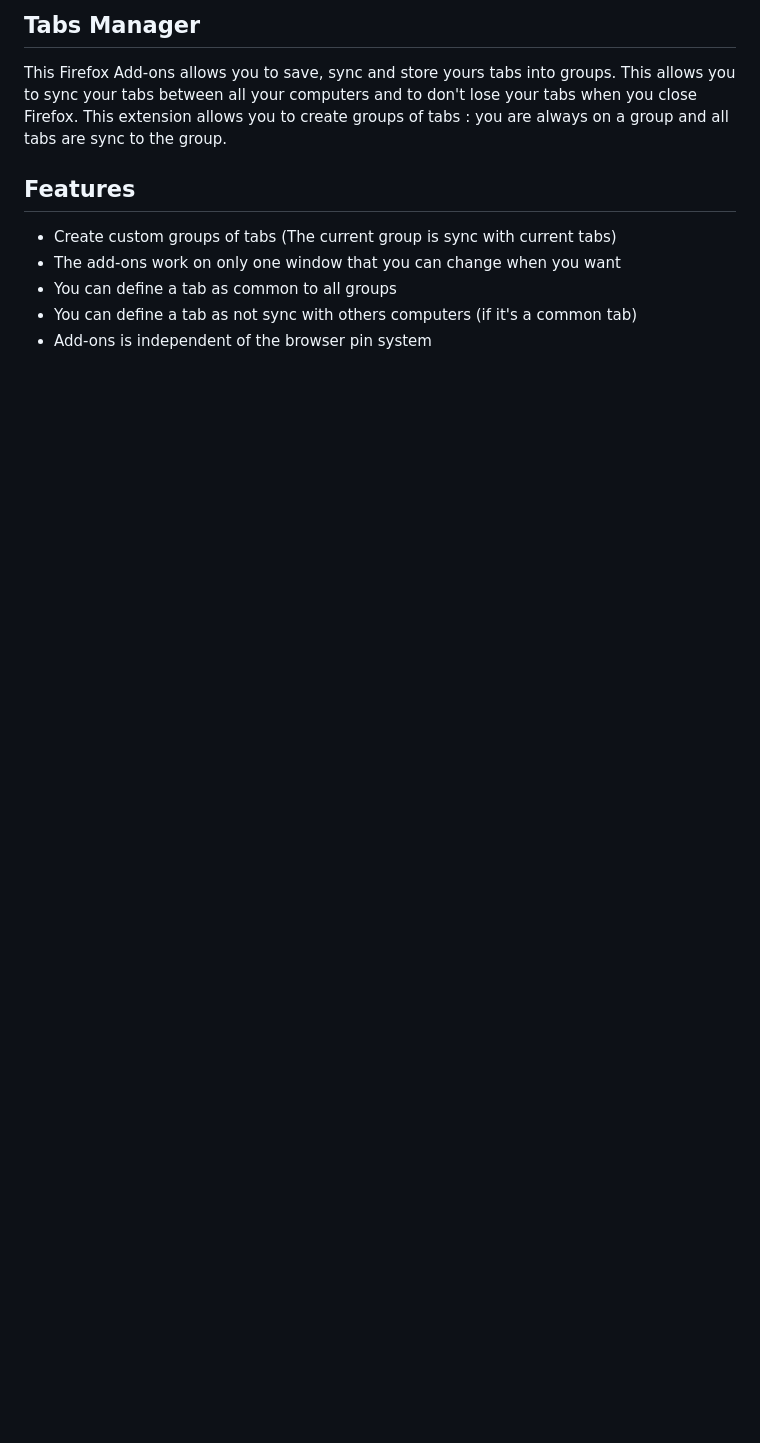
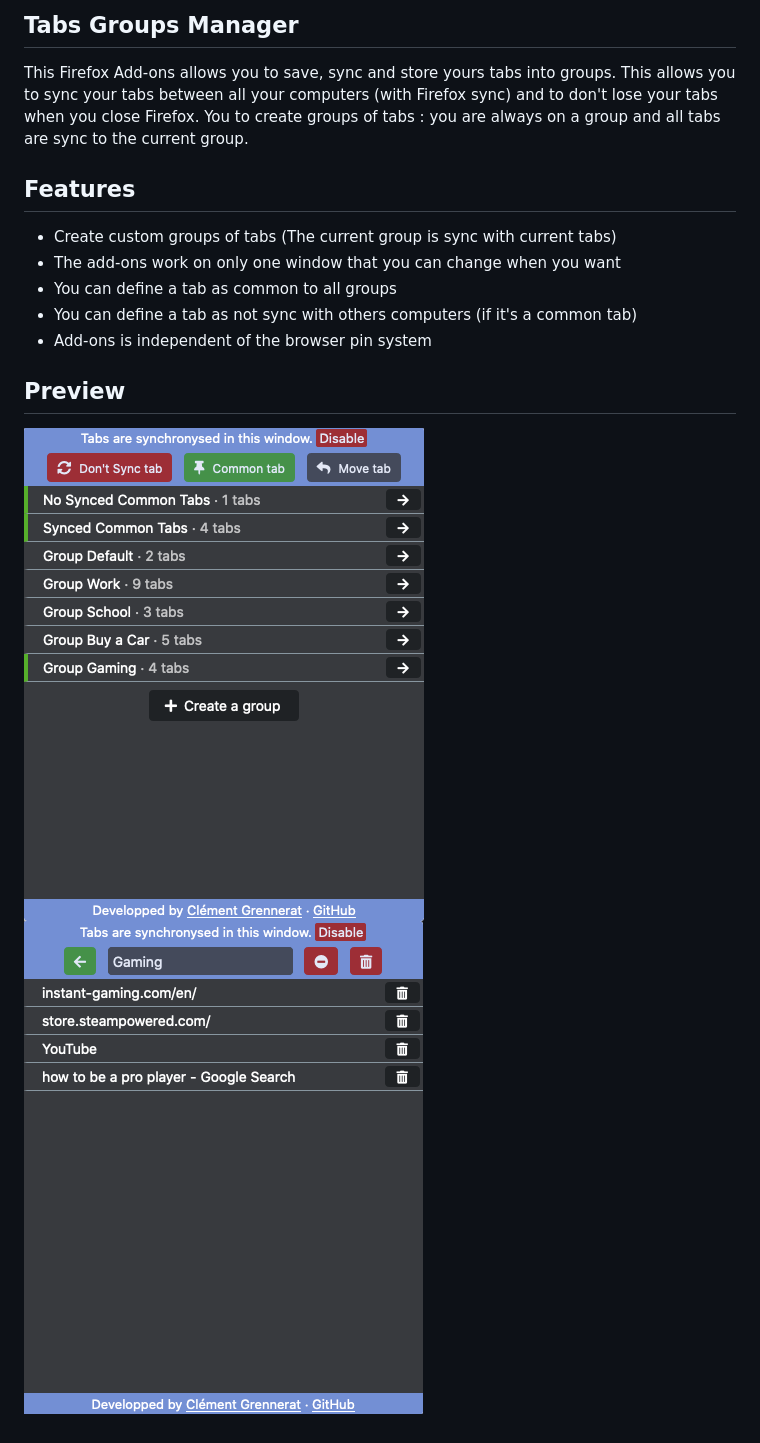
Before and after one commit to ClementGre/Tabs-Groups-Manager, a Markdown page: README.md, the part around the change. GitHub-like rendering; pictures changed too: res/preview_1.png (added), res/preview_2.png (added); blank space fills up the shorter version.

```diff
--- a/README.md
+++ b/README.md
@@ -1,8 +1,8 @@
-## Tabs Manager
+## Tabs Groups Manager
 
 This Firefox Add-ons allows you to save, sync and store yours tabs into groups.
-This allows you to sync your tabs between all your computers and to don't lose your tabs when you close Firefox.
-This extension allows you to create groups of tabs : you are always on a group and all tabs are sync to the group.
+This allows you to sync your tabs between all your computers (with Firefox sync) and to don't lose your tabs when you close Firefox.
+You to create groups of tabs : you are always on a group and all tabs are sync to the current group.
 
 ## Features
 
@@ -11,3 +11,7 @@ This extension allows you to create groups of tabs : you are always on a group a
 - You can define a tab as common to all groups
 - You can define a tab as not sync with others computers (if it's a common tab)
 - Add-ons is independent of the browser pin system
+
+## Preview
+
+![](https://raw.githubusercontent.com/ClementGre/Tabs-Groups-Manager/master/res/preview_1.png) ![](https://raw.githubusercontent.com/ClementGre/Tabs-Groups-Manager/master/res/preview_2.png)
```
Also changed, not shown: 3 other files.
